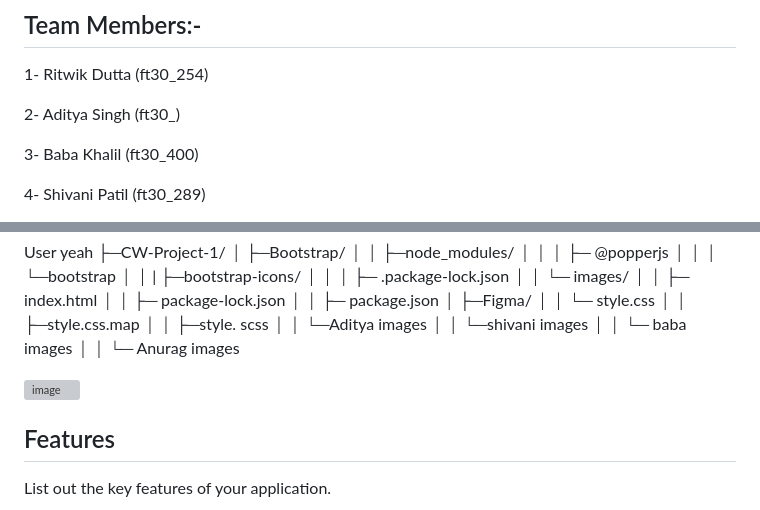
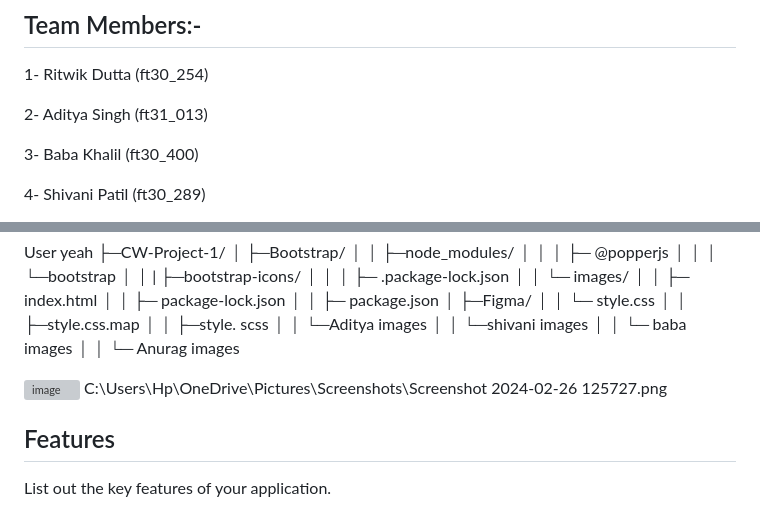
Before and after one commit to AdityaSingh-byte/CW-Project, a Markdown page: README.md, 2 parts joined by grey strips. Drawn GitHub-style; grey boxes are pictures that could not be loaded.

```diff
--- a/README.md
+++ b/README.md
@@ -14,7 +14,7 @@ Figma design: https://figma-best.netlify.app/
 
 1- Ritwik Dutta (ft30_254)
 
-2- Aditya Singh (ft30_)
+2- Aditya Singh (ft31_013)
 
 3- Baba Khalil (ft30_400)
 
@@ -66,7 +66,7 @@ User yeah
 │   │   └─ Anurag images
 
 <img width="141" alt="image" src="https://github.com/ritwikdutta2k/CW-Project-1/assets/157980081/af7b5865-9b12-43dc-8ced-5c7dbf5d646d">
-
+C:\Users\Hp\OneDrive\Pictures\Screenshots\Screenshot 2024-02-26 125727.png
 
 ## Features
 List out the key features of your application.
```
